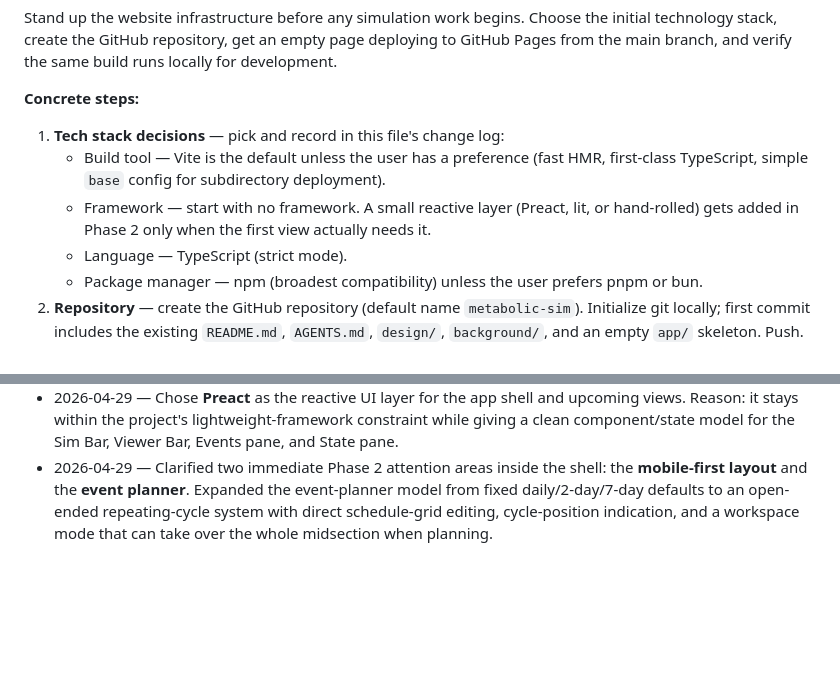
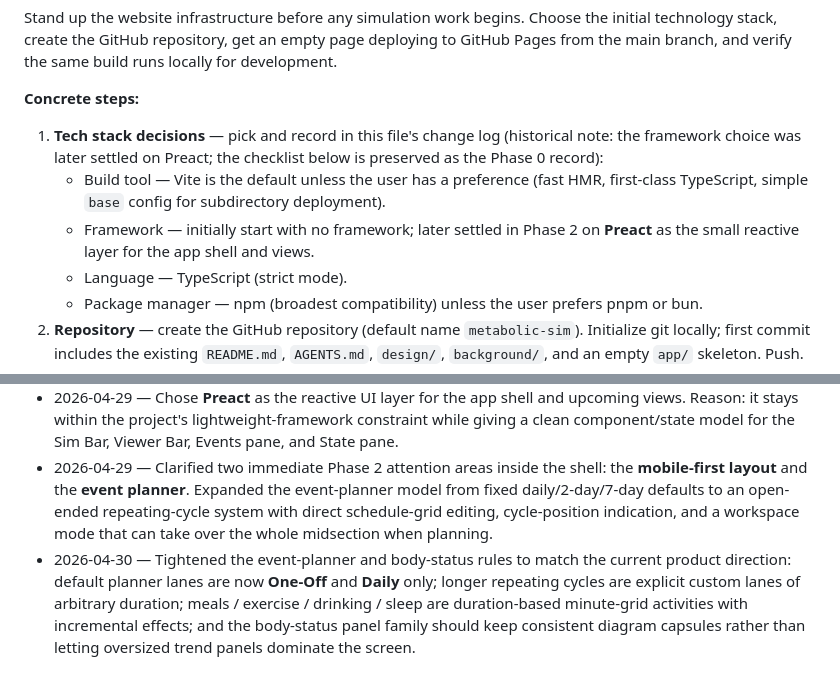
Before and after one commit to davidthingsbot/metabolic-sim, a Markdown page: design/plan.md, 2 parts joined by grey strips. Rendered like a GitHub page; blank space fills up the shorter version.

```diff
--- a/design/plan.md
+++ b/design/plan.md
@@ -63,9 +63,9 @@ Stand up the website infrastructure before any simulation work begins. Choose th
 
 **Concrete steps:**
 
-1. **Tech stack decisions** — pick and record in this file's change log:
+1. **Tech stack decisions** — pick and record in this file's change log (historical note: the framework choice was later settled on Preact; the checklist below is preserved as the Phase 0 record):
    - Build tool — Vite is the default unless the user has a preference (fast HMR, first-class TypeScript, simple `base` config for subdirectory deployment).
-   - Framework — start with no framework. A small reactive layer (Preact, lit, or hand-rolled) gets added in Phase 2 only when the first view actually needs it.
+   - Framework — initially start with no framework; later settled in Phase 2 on **Preact** as the small reactive layer for the app shell and views.
    - Language — TypeScript (strict mode).
    - Package manager — npm (broadest compatibility) unless the user prefers pnpm or bun.
 2. **Repository** — create the GitHub repository (default name `metabolic-sim`). Initialize git locally; first commit includes the existing `README.md`, `AGENTS.md`, `design/`, `background/`, and an empty `app/` skeleton. Push.
@@ -274,3 +274,4 @@ Track substantive changes to the plan here so future-you can see why the order s
 - 2026-04-29 — Inserted a new **Phase 2 — Simulation shell, persisted runs, and first state/event view** ahead of the anatomical Whole Body work. Reason: the first app implementation needs a durable mobile-first run shell (Sim Bar, Viewer Bar, history, persistence, event scheduling, and branching replay) before the anatomical rendering layer lands. Renumbered later phases accordingly and narrowed the later history phase to advanced compression / branching / timeline polish rather than first delivery of save-load itself.
 - 2026-04-29 — Chose **Preact** as the reactive UI layer for the app shell and upcoming views. Reason: it stays within the project's lightweight-framework constraint while giving a clean component/state model for the Sim Bar, Viewer Bar, Events pane, and State pane.
 - 2026-04-29 — Clarified two immediate Phase 2 attention areas inside the shell: the **mobile-first layout** and the **event planner**. Expanded the event-planner model from fixed daily/2-day/7-day defaults to an open-ended repeating-cycle system with direct schedule-grid editing, cycle-position indication, and a workspace mode that can take over the whole midsection when planning.
+- 2026-04-30 — Tightened the event-planner and body-status rules to match the current product direction: default planner lanes are now **One-Off** and **Daily** only; longer repeating cycles are explicit custom lanes of arbitrary duration; meals / exercise / drinking / sleep are duration-based minute-grid activities with incremental effects; and the body-status panel family should keep consistent diagram capsules rather than letting oversized trend panels dominate the screen.
```
Also changed, not shown: other parts of design/plan.md (+1 -1 lines), app/AGENTS.md (+4 -1 lines), design/design.md (+10 -6 lines).
